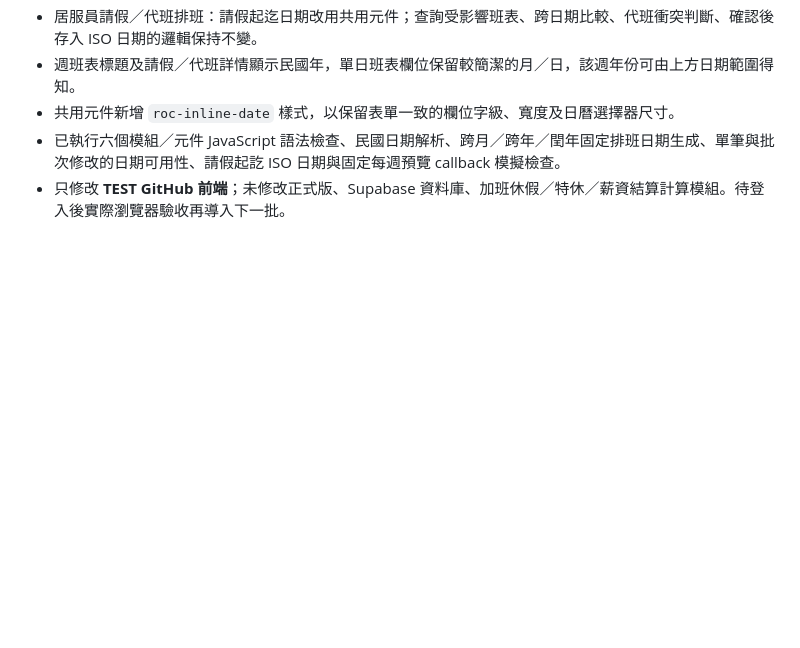
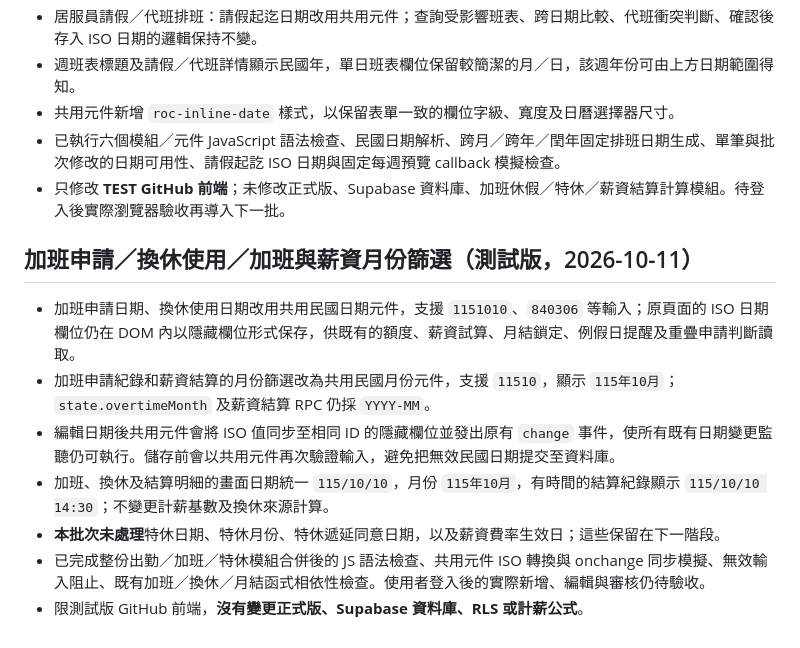
Before and after one commit to jianzhongchenfft/institution-rules-test, a Markdown page: v52/roc-date-kit-notes.md, the part around the change. Drawn GitHub-style; blank space fills up the shorter version.

Commit message:
Document test-only ROC date/month migration for overtime, comp leave and payroll filters

```diff
--- a/v52/roc-date-kit-notes.md
+++ b/v52/roc-date-kit-notes.md
@@ -133,3 +133,13 @@ const month = rocDateKit.mountMonth(monthContainer, {
 - 共用元件新增 `roc-inline-date` 樣式，以保留表單一致的欄位字級、寬度及日曆選擇器尺寸。
 - 已執行六個模組／元件 JavaScript 語法檢查、民國日期解析、跨月／跨年／閏年固定排班日期生成、單筆與批次修改的日期可用性、請假起訖 ISO 日期與固定每週預覽 callback 模擬檢查。
 - 只修改 **TEST GitHub 前端**；未修改正式版、Supabase 資料庫、加班休假／特休／薪資結算計算模組。待登入後實際瀏覽器驗收再導入下一批。
+
+## 加班申請／換休使用／加班與薪資月份篩選（測試版，2026-10-11）
+
+- 加班申請日期、換休使用日期改用共用民國日期元件，支援 `1151010`、`840306` 等輸入；原頁面的 ISO 日期欄位仍在 DOM 內以隱藏欄位形式保存，供既有的額度、薪資試算、月結鎖定、例假日提醒及重疊申請判斷讀取。
+- 加班申請紀錄和薪資結算的月份篩選改為共用民國月份元件，支援 `11510`，顯示 `115年10月`；`state.overtimeMonth` 及薪資結算 RPC 仍採 `YYYY-MM`。
+- 編輯日期後共用元件會將 ISO 值同步至相同 ID 的隱藏欄位並發出原有 `change` 事件，使所有既有日期變更監聽仍可執行。儲存前會以共用元件再次驗證輸入，避免把無效民國日期提交至資料庫。
+- 加班、換休及結算明細的畫面日期統一 `115/10/10`，月份 `115年10月`，有時間的結算紀錄顯示 `115/10/10 14:30`；不變更計薪基數及換休來源計算。
+- **本批次未處理**特休日期、特休月份、特休遞延同意日期，以及薪資費率生效日；這些保留在下一階段。
+- 已完成整份出勤／加班／特休模組合併後的 JS 語法檢查、共用元件 ISO 轉換與 onchange 同步模擬、無效輸入阻止、既有加班／換休／月結函式相依性檢查。使用者登入後的實際新增、編輯與審核仍待驗收。
+- 限測試版 GitHub 前端，**沒有變更正式版、Supabase 資料庫、RLS 或計薪公式**。
```
